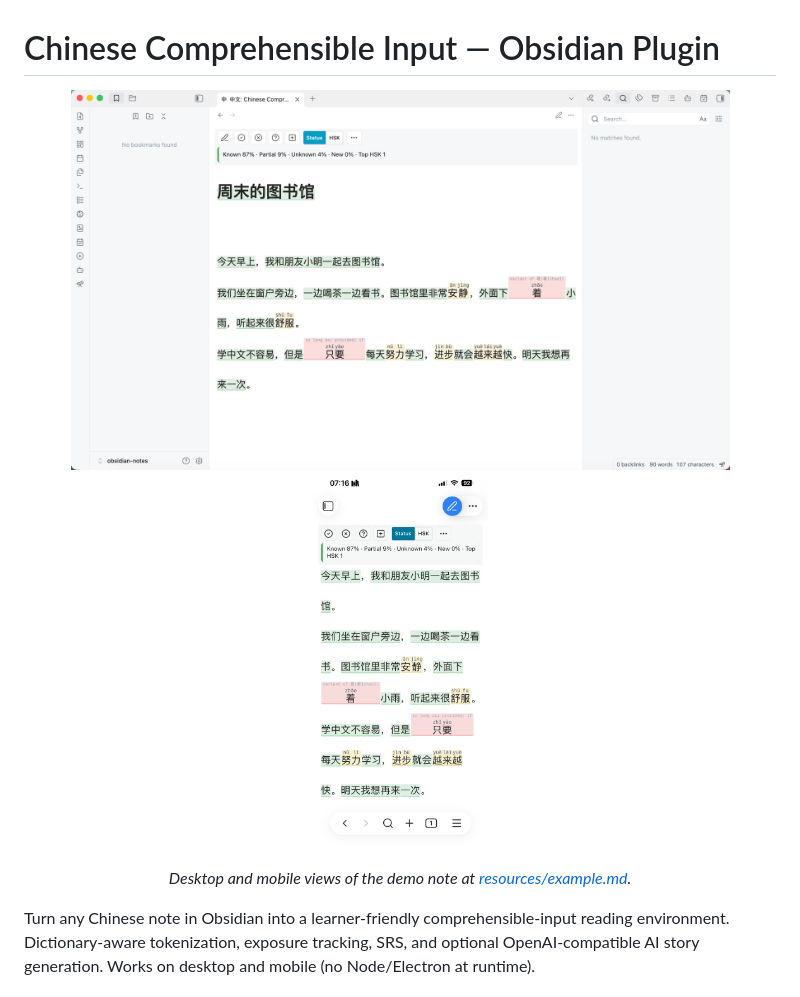
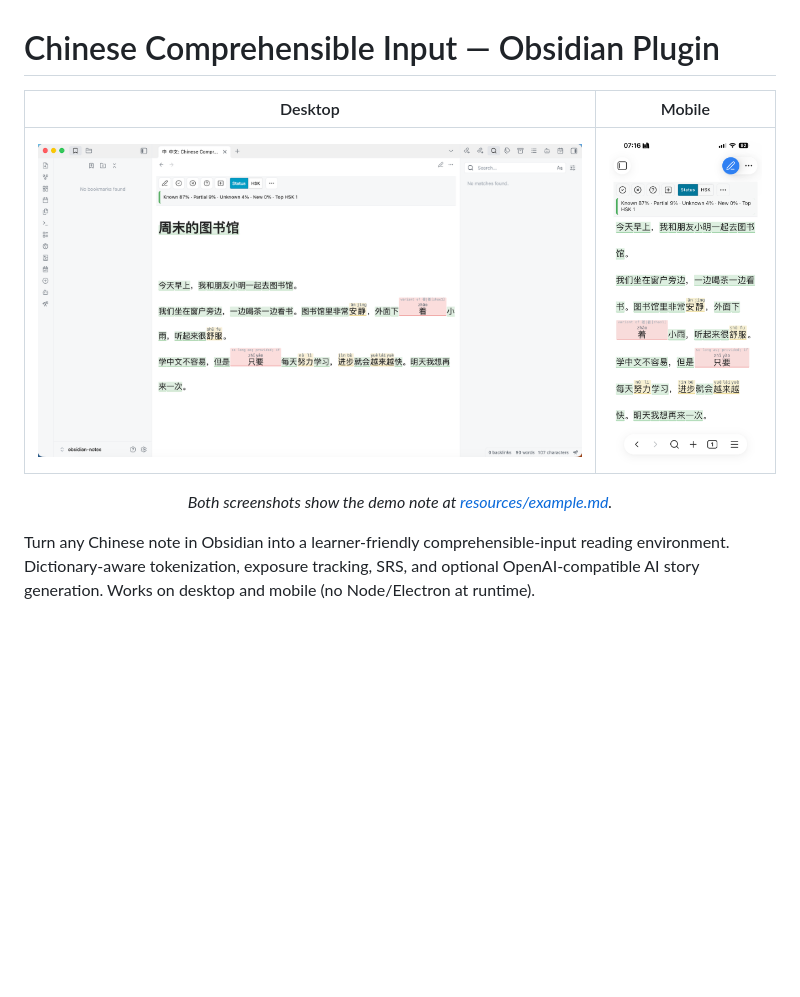
Before and after one commit to davadev/obsidian_chinese_comprehensible_input, a Markdown page: README.md, the part around the change. GitHub-like rendering; blank space fills up the shorter version.

Commit message:
docs: render header screenshots in a 2-column markdown table
GitHub was stacking the inline <img> pair vertically. A markdown table
with two centered cells guarantees side-by-side layout in every README
render (web, mobile, embed). Bonus: each cell gets a Desktop / Mobile
label header.

Co-Authored-By: Claude Opus 4.7 <noreply@anthropic.com>

```diff
--- a/README.md
+++ b/README.md
@@ -1,11 +1,10 @@
 # Chinese Comprehensible Input — Obsidian Plugin
 
-<p align="center">
-  <img src="resources/desktop.png" alt="Chinese view on desktop" height="380" />
-  <img src="resources/mobile.png" alt="Chinese view on mobile" height="380" />
-</p>
+| Desktop | Mobile |
+| :---: | :---: |
+| <img src="resources/desktop.png" alt="Chinese view on desktop" height="420"> | <img src="resources/mobile.png" alt="Chinese view on mobile" height="420"> |
 
-<p align="center"><em>Desktop and mobile views of the demo note at <a href="resources/example.md">resources/example.md</a>.</em></p>
+<p align="center"><em>Both screenshots show the demo note at <a href="resources/example.md">resources/example.md</a>.</em></p>
 
 Turn any Chinese note in Obsidian into a learner-friendly comprehensible-input reading environment. Dictionary-aware tokenization, exposure tracking, SRS, and optional OpenAI-compatible AI story generation. Works on desktop and mobile (no Node/Electron at runtime).
 
```
